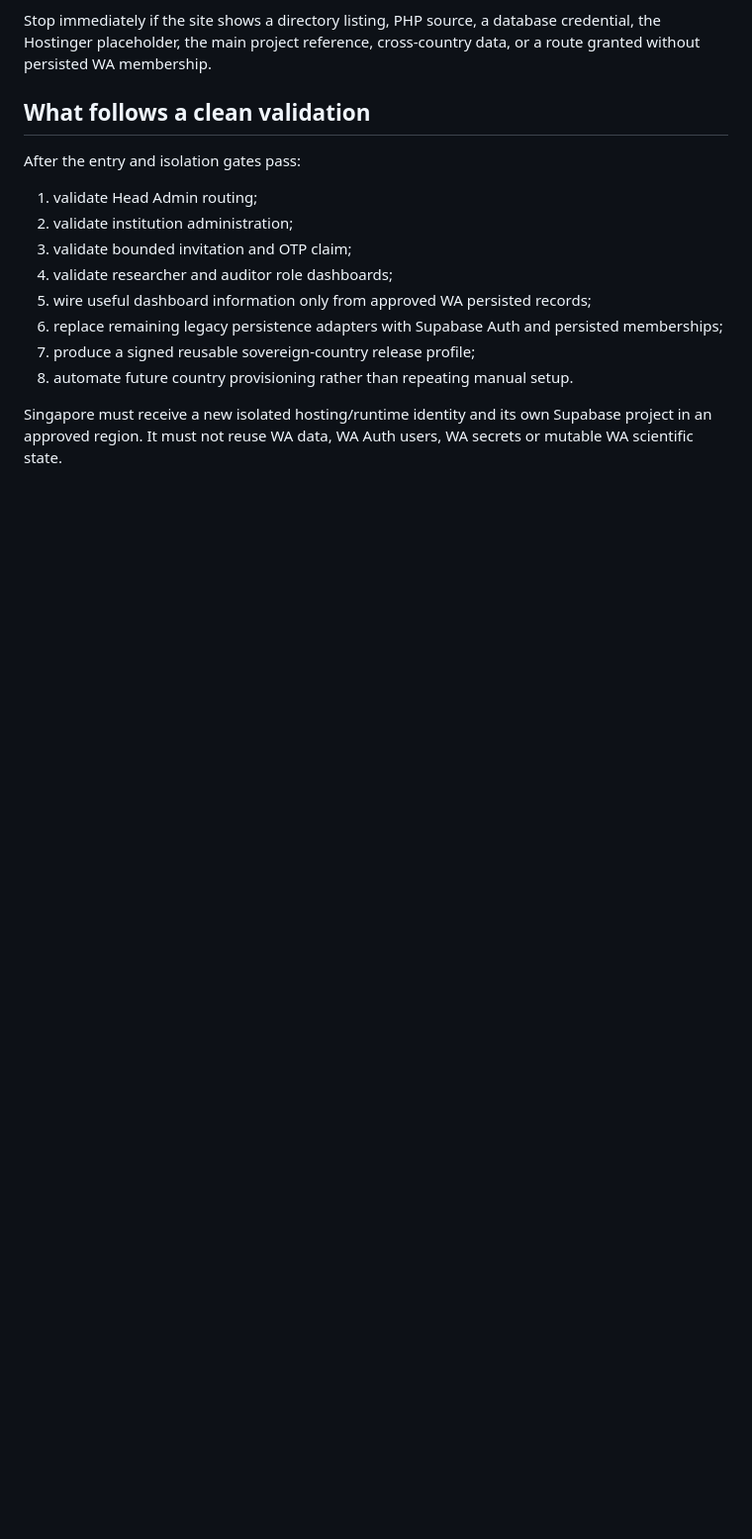
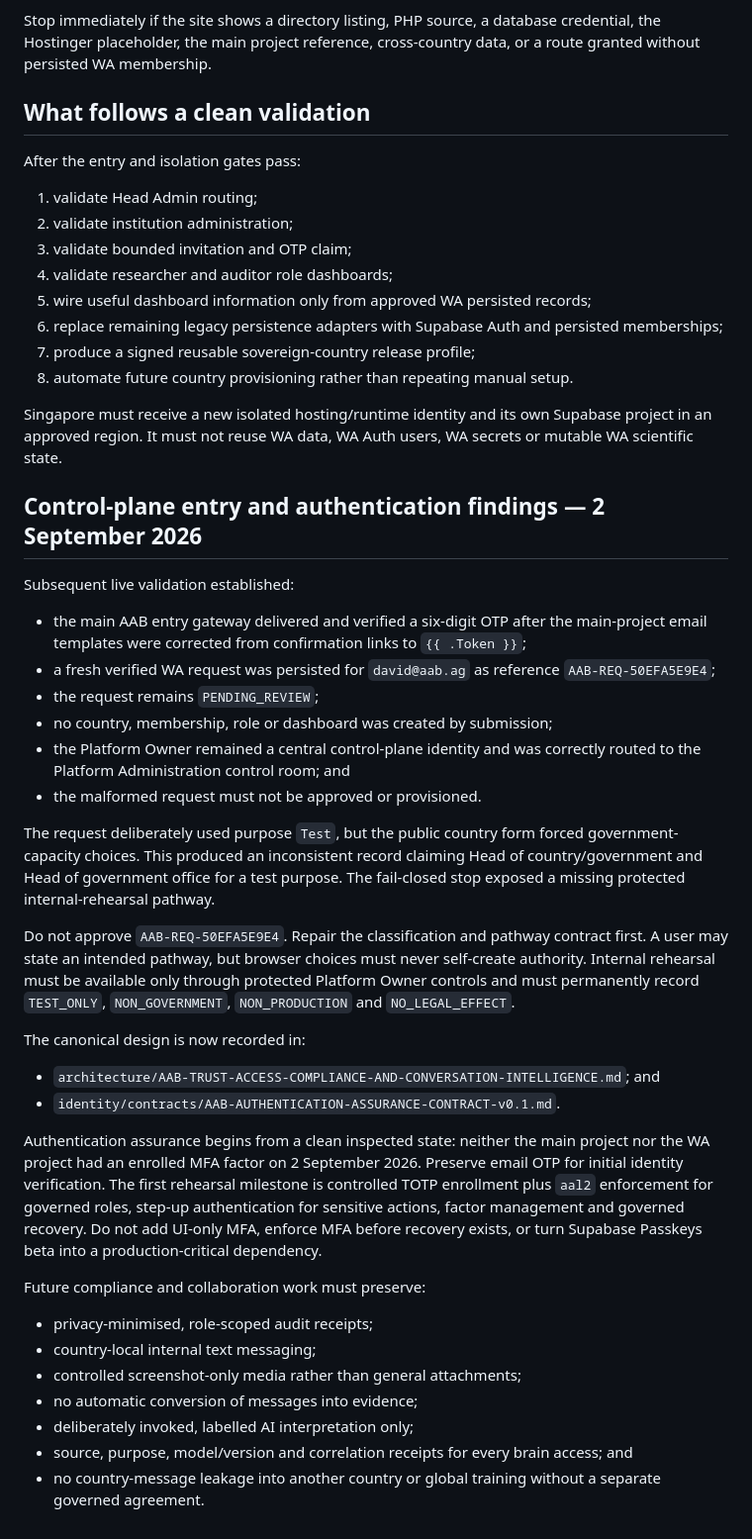
Before and after one commit to AdvancedAgricultureBiometrix/aab-source-of-truth, a Markdown page: handovers/AAB-WA-HOSTINGER-REHEARSAL-CONTINUATION-2026-09-02.md, the part around the change. Shown at 99% size. GitHub-like rendering; blank space fills up the shorter version.

Commit message:
docs: record entry gap and authentication next gate

```diff
--- a/handovers/AAB-WA-HOSTINGER-REHEARSAL-CONTINUATION-2026-09-02.md
+++ b/handovers/AAB-WA-HOSTINGER-REHEARSAL-CONTINUATION-2026-09-02.md
@@ -146,3 +146,35 @@ After the entry and isolation gates pass:
 8. automate future country provisioning rather than repeating manual setup.
 
 Singapore must receive a new isolated hosting/runtime identity and its own Supabase project in an approved region. It must not reuse WA data, WA Auth users, WA secrets or mutable WA scientific state.
+
+## Control-plane entry and authentication findings — 2 September 2026
+
+Subsequent live validation established:
+
+- the main AAB entry gateway delivered and verified a six-digit OTP after the main-project email templates were corrected from confirmation links to `{{ .Token }}`;
+- a fresh verified WA request was persisted for `david@aab.ag` as reference `AAB-REQ-50EFA5E9E4`;
+- the request remains `PENDING_REVIEW`;
+- no country, membership, role or dashboard was created by submission;
+- the Platform Owner remained a central control-plane identity and was correctly routed to the Platform Administration control room; and
+- the malformed request must not be approved or provisioned.
+
+The request deliberately used purpose `Test`, but the public country form forced government-capacity choices. This produced an inconsistent record claiming Head of country/government and Head of government office for a test purpose. The fail-closed stop exposed a missing protected internal-rehearsal pathway.
+
+Do not approve `AAB-REQ-50EFA5E9E4`. Repair the classification and pathway contract first. A user may state an intended pathway, but browser choices must never self-create authority. Internal rehearsal must be available only through protected Platform Owner controls and must permanently record `TEST_ONLY`, `NON_GOVERNMENT`, `NON_PRODUCTION` and `NO_LEGAL_EFFECT`.
+
+The canonical design is now recorded in:
+
+- `architecture/AAB-TRUST-ACCESS-COMPLIANCE-AND-CONVERSATION-INTELLIGENCE.md`; and
+- `identity/contracts/AAB-AUTHENTICATION-ASSURANCE-CONTRACT-v0.1.md`.
+
+Authentication assurance begins from a clean inspected state: neither the main project nor the WA project had an enrolled MFA factor on 2 September 2026. Preserve email OTP for initial identity verification. The first rehearsal milestone is controlled TOTP enrollment plus `aal2` enforcement for governed roles, step-up authentication for sensitive actions, factor management and governed recovery. Do not add UI-only MFA, enforce MFA before recovery exists, or turn Supabase Passkeys beta into a production-critical dependency.
+
+Future compliance and collaboration work must preserve:
+
+- privacy-minimised, role-scoped audit receipts;
+- country-local internal text messaging;
+- controlled screenshot-only media rather than general attachments;
+- no automatic conversion of messages into evidence;
+- deliberately invoked, labelled AI interpretation only;
+- source, purpose, model/version and correlation receipts for every brain access; and
+- no country-message leakage into another country or global training without a separate governed agreement.
```
